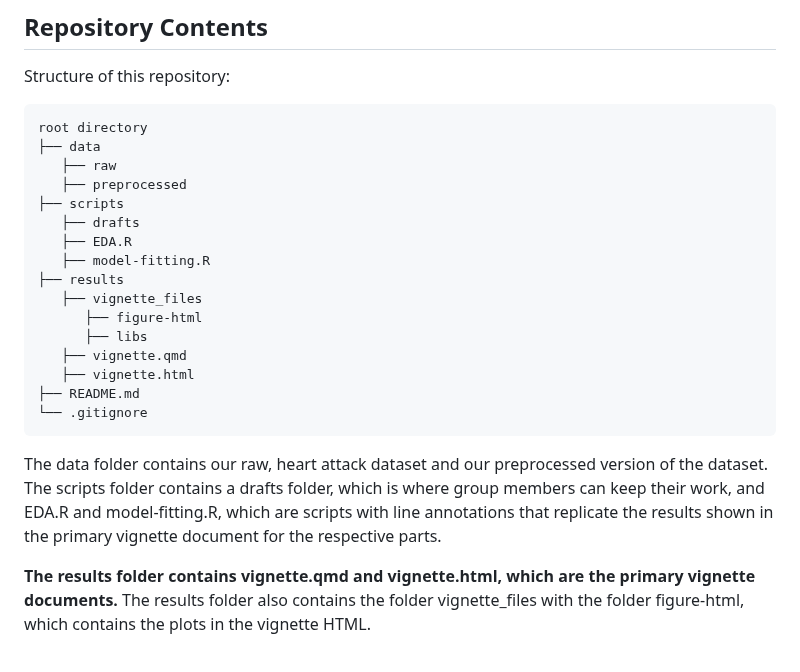
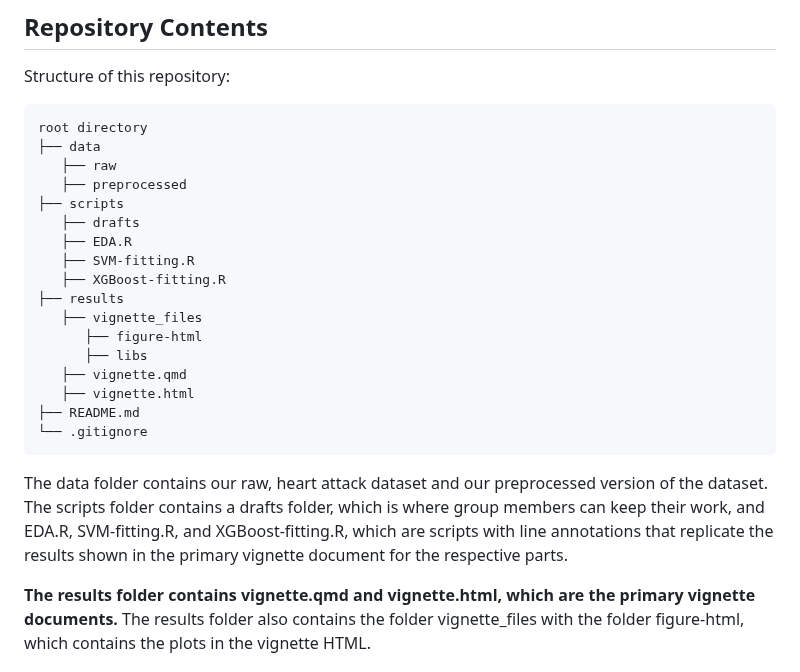
Before and after one commit to PSTAT197-F23/vignette-SVM-KNN, a Markdown page: README.md, the part around the change. GitHub-like rendering.

````diff
--- a/README.md
+++ b/README.md
@@ -64,7 +64,8 @@ root directory
 ├── scripts
    ├── drafts
    ├── EDA.R
-   ├── model-fitting.R
+   ├── SVM-fitting.R
+   ├── XGBoost-fitting.R
 ├── results
    ├── vignette_files
       ├── figure-html
@@ -75,7 +76,7 @@ root directory
 └── .gitignore
 ```
 
-The data folder contains our raw, heart attack dataset and our preprocessed version of the dataset. The scripts folder contains a drafts folder, which is where group members can keep their work, and EDA.R and model-fitting.R, which are scripts with line annotations that replicate the results shown in the primary vignette document for the respective parts.
+The data folder contains our raw, heart attack dataset and our preprocessed version of the dataset. The scripts folder contains a drafts folder, which is where group members can keep their work, and EDA.R, SVM-fitting.R, and XGBoost-fitting.R, which are scripts with line annotations that replicate the results shown in the primary vignette document for the respective parts.
 
 **The results folder contains vignette.qmd and vignette.html, which are the primary vignette documents.** The results folder also contains the folder vignette_files with the folder figure-html, which contains the plots in the vignette HTML.
 
````
